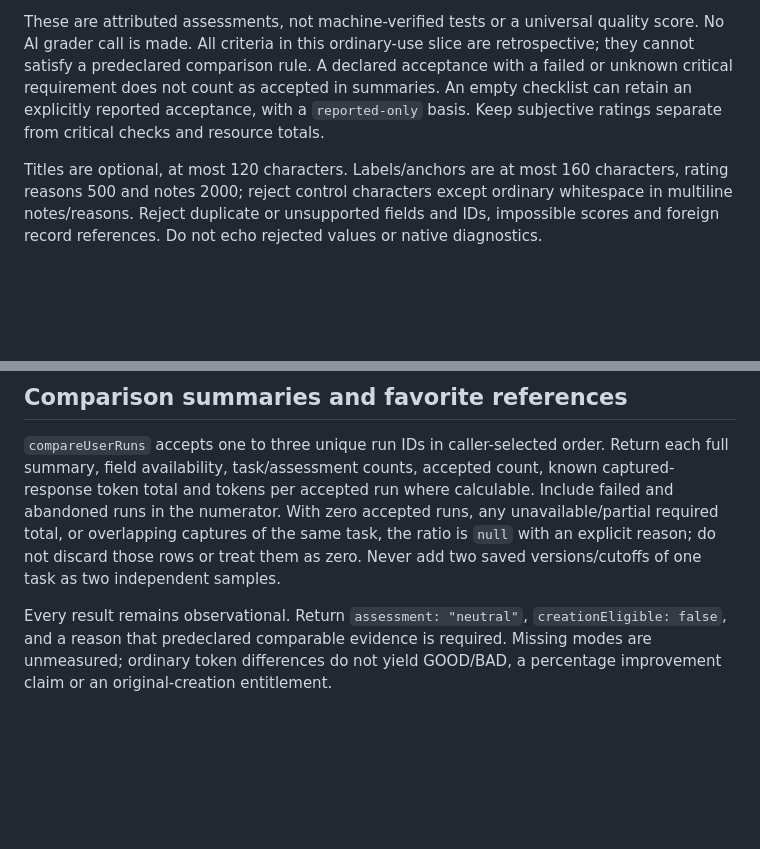
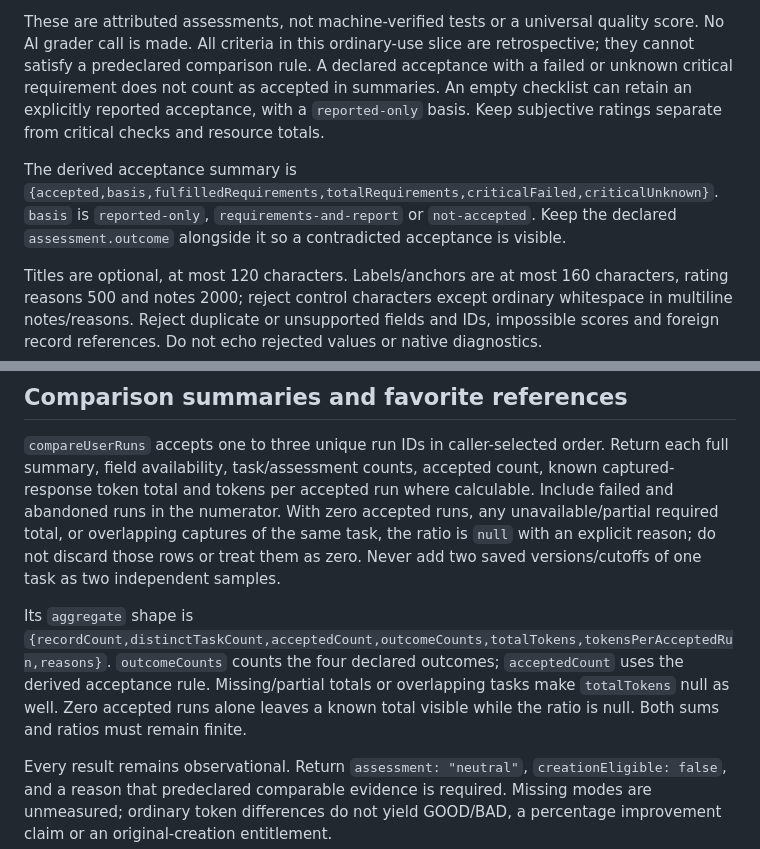
Before and after one commit to NemuKei/unharness, a Markdown page: docs/spec-comparison-records.md, 2 parts joined by grey strips. GitHub-like rendering; blank space fills up the shorter version.

Commit message:
Pin comparison acceptance and aggregate response fields

```diff
--- a/docs/spec-comparison-records.md
+++ b/docs/spec-comparison-records.md
@@ -105,6 +105,8 @@ The assessment accepts:
 
 These are attributed assessments, not machine-verified tests or a universal quality score. No AI grader call is made. All criteria in this ordinary-use slice are retrospective; they cannot satisfy a predeclared comparison rule. A declared acceptance with a failed or unknown critical requirement does not count as accepted in summaries. An empty checklist can retain an explicitly reported acceptance, with a `reported-only` basis. Keep subjective ratings separate from critical checks and resource totals.
 
+The derived acceptance summary is `{accepted,basis,fulfilledRequirements,totalRequirements,criticalFailed,criticalUnknown}`. `basis` is `reported-only`, `requirements-and-report` or `not-accepted`. Keep the declared `assessment.outcome` alongside it so a contradicted acceptance is visible.
+
 Titles are optional, at most 120 characters. Labels/anchors are at most 160 characters, rating reasons 500 and notes 2000; reject control characters except ordinary whitespace in multiline notes/reasons. Reject duplicate or unsupported fields and IDs, impossible scores and foreign record references. Do not echo rejected values or native diagnostics.
 
 Saving the same review and assessment twice yields the same record identity. Do not put a fresh server timestamp into an otherwise identical saved payload. Display the review's capture date; do not pretend it is a new measurement date. A correction uses `previousRunId`, which must refer to the same scope, task and review; the old record remains immutable. A separate new measurement review is a new capture, but repeated records of one task are not independent samples.
@@ -133,6 +135,8 @@ CLI names under `sources` are `review-run`, `save-run`, `runs`, `run`, `run-outp
 
 `compareUserRuns` accepts one to three unique run IDs in caller-selected order. Return each full summary, field availability, task/assessment counts, accepted count, known captured-response token total and tokens per accepted run where calculable. Include failed and abandoned runs in the numerator. With zero accepted runs, any unavailable/partial required total, or overlapping captures of the same task, the ratio is `null` with an explicit reason; do not discard those rows or treat them as zero. Never add two saved versions/cutoffs of one task as two independent samples.
 
+Its `aggregate` shape is `{recordCount,distinctTaskCount,acceptedCount,outcomeCounts,totalTokens,tokensPerAcceptedRun,reasons}`. `outcomeCounts` counts the four declared outcomes; `acceptedCount` uses the derived acceptance rule. Missing/partial totals or overlapping tasks make `totalTokens` null as well. Zero accepted runs alone leaves a known total visible while the ratio is null. Both sums and ratios must remain finite.
+
 Every result remains observational. Return `assessment: "neutral"`, `creationEligible: false`, and a reason that predeclared comparable evidence is required. Missing modes are unmeasured; ordinary token differences do not yield GOOD/BAD, a percentage improvement claim or an original-creation entitlement.
 
 `saveUserRunFavorite` requires a valid matched frozen association. It saves that exact snapshot and Normal identity with `comparisonRunId` as a new immutable favorite; it does not substitute current files, change a source, or restore a mode. Omitted names get a deterministic default. Favorite listing exposes the optional comparison reference. Existing favorite restoration continues to preserve current retained settings through explicit adaptation when Normal versions differ. The associated result is historical evidence for its original snapshot; adaptation does not relabel it as evidence for the derived configuration.
```
Also changed, not shown: docs/plans/2026-09-08-comparison-records.md (+1 -1 lines).
